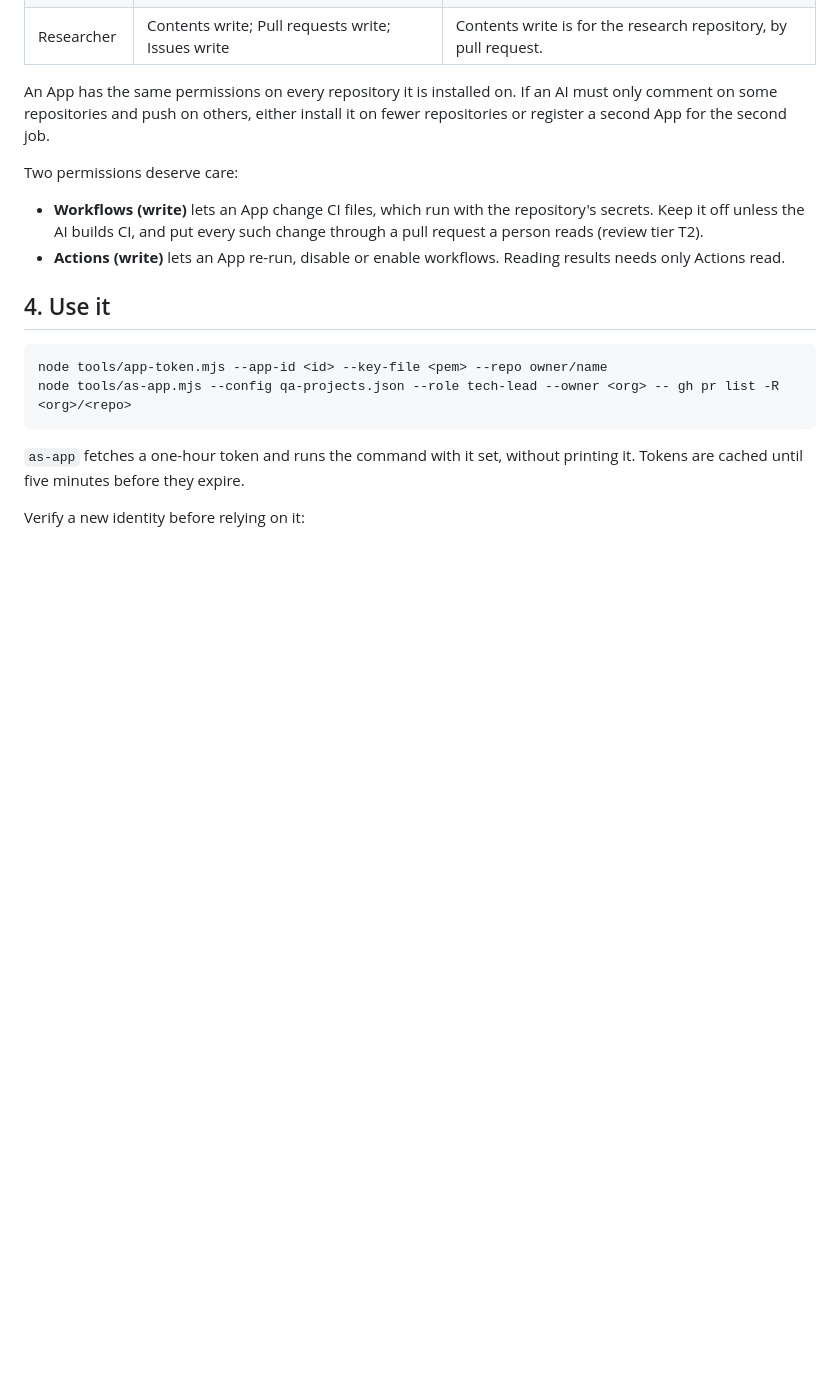
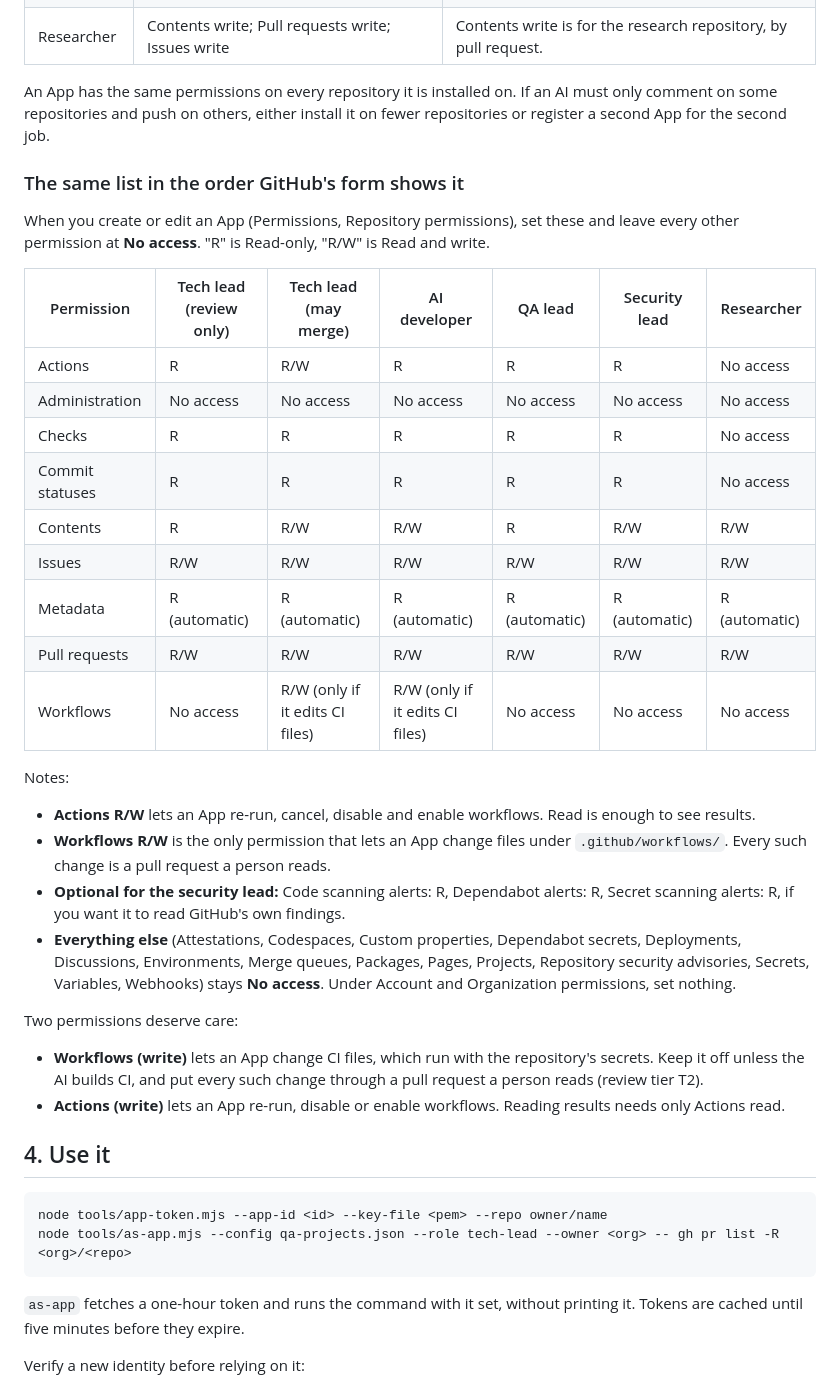
Before and after one commit to skthasan1/bas_aidevteam, a Markdown page: docs/IDENTITIES.md, the part around the change. Drawn GitHub-style; blank space fills up the shorter version.

Commit message:
docs: App permissions in the order of GitHub's form, per role

```diff
--- a/docs/IDENTITIES.md
+++ b/docs/IDENTITIES.md
@@ -53,6 +53,28 @@ Always: Metadata read. Never: Administration, Secrets, Environments, Packages, o
 
 An App has the same permissions on every repository it is installed on. If an AI must only comment on some repositories and push on others, either install it on fewer repositories or register a second App for the second job.
 
+### The same list in the order GitHub's form shows it
+
+When you create or edit an App (Permissions, Repository permissions), set these and leave every other permission at **No access**. "R" is Read-only, "R/W" is Read and write.
+
+| Permission | Tech lead (review only) | Tech lead (may merge) | AI developer | QA lead | Security lead | Researcher |
+|---|---|---|---|---|---|---|
+| Actions | R | R/W | R | R | R | No access |
+| Administration | No access | No access | No access | No access | No access | No access |
+| Checks | R | R | R | R | R | No access |
+| Commit statuses | R | R | R | R | R | No access |
+| Contents | R | R/W | R/W | R | R/W | R/W |
+| Issues | R/W | R/W | R/W | R/W | R/W | R/W |
+| Metadata | R (automatic) | R (automatic) | R (automatic) | R (automatic) | R (automatic) | R (automatic) |
+| Pull requests | R/W | R/W | R/W | R/W | R/W | R/W |
+| Workflows | No access | R/W (only if it edits CI files) | R/W (only if it edits CI files) | No access | No access | No access |
+
+Notes:
+- **Actions R/W** lets an App re-run, cancel, disable and enable workflows. Read is enough to see results.
+- **Workflows R/W** is the only permission that lets an App change files under `.github/workflows/`. Every such change is a pull request a person reads.
+- **Optional for the security lead:** Code scanning alerts: R, Dependabot alerts: R, Secret scanning alerts: R, if you want it to read GitHub's own findings.
+- **Everything else** (Attestations, Codespaces, Custom properties, Dependabot secrets, Deployments, Discussions, Environments, Merge queues, Packages, Pages, Projects, Repository security advisories, Secrets, Variables, Webhooks) stays **No access**. Under Account and Organization permissions, set nothing.
+
 Two permissions deserve care:
 - **Workflows (write)** lets an App change CI files, which run with the repository's secrets. Keep it off unless the AI builds CI, and put every such change through a pull request a person reads (review tier T2).
 - **Actions (write)** lets an App re-run, disable or enable workflows. Reading results needs only Actions read.
```
